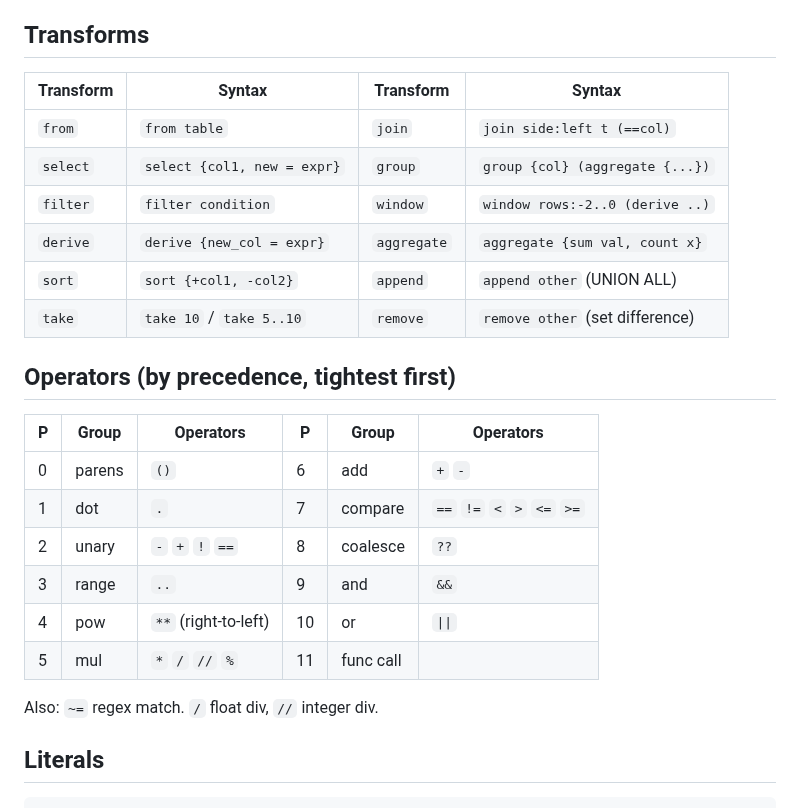
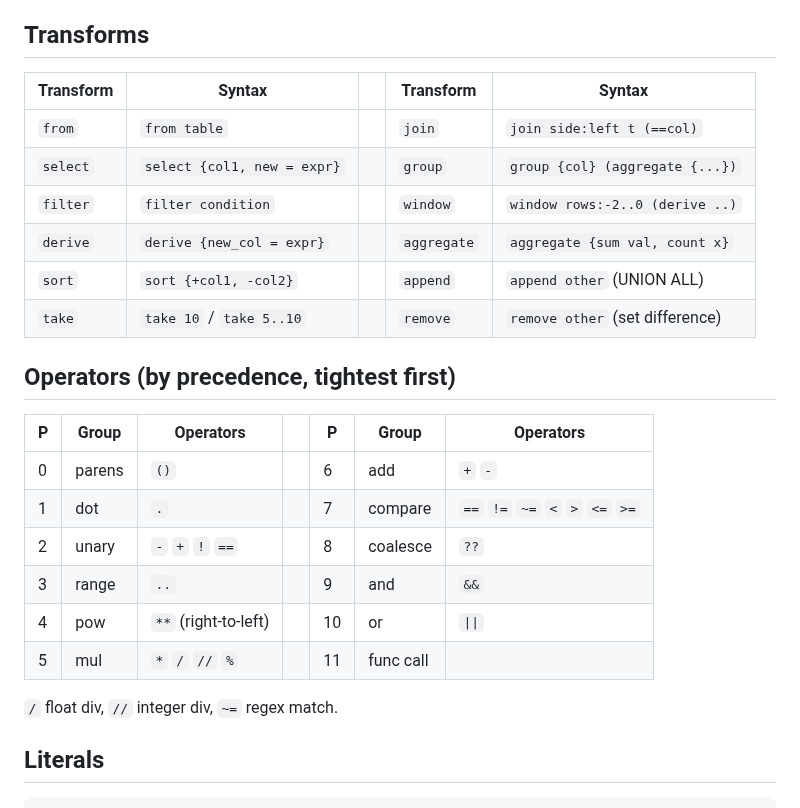
Before and after one commit to co-dh/Tc, a Markdown page: doc/prql-cheat-sheet.md, the part around the change. GitHub-like rendering.

Commit message:
Add empty separator columns to 2-col tables, move ~= to compare row
Co-Authored-By: Claude Opus 4.6 <noreply@anthropic.com>

````diff
--- a/doc/prql-cheat-sheet.md
+++ b/doc/prql-cheat-sheet.md
@@ -1,24 +1,24 @@
 # PRQL Cheat Sheet
 `from t | filter x > 0 | select {a, b} | sort {-a} | take 10` — pipe `|` chains transforms; newlines also work.
 ## Transforms
-| Transform   | Syntax                            | Transform   | Syntax                           |
-|------------ |--------                           |------------ |--------                          |
-| `from`      | `from table`                      | `join`      | `join side:left t (==col)`       |
-| `select`    | `select {col1, new = expr}`       | `group`     | `group {col} (aggregate {...})`  |
-| `filter`    | `filter condition`                | `window`    | `window rows:-2..0 (derive ..)`  |
-| `derive`    | `derive {new_col = expr}`         | `aggregate` | `aggregate {sum val, count x}`   |
-| `sort`      | `sort {+col1, -col2}`             | `append`    | `append other` (UNION ALL)       |
-| `take`      | `take 10` / `take 5..10`          | `remove`    | `remove other` (set difference)  |
+| Transform   | Syntax                            || Transform   | Syntax                           |
+|------------ |--------                           |--|------------ |--------                          |
+| `from`      | `from table`                      || `join`      | `join side:left t (==col)`       |
+| `select`    | `select {col1, new = expr}`       || `group`     | `group {col} (aggregate {...})`  |
+| `filter`    | `filter condition`                || `window`    | `window rows:-2..0 (derive ..)`  |
+| `derive`    | `derive {new_col = expr}`         || `aggregate` | `aggregate {sum val, count x}`   |
+| `sort`      | `sort {+col1, -col2}`             || `append`    | `append other` (UNION ALL)       |
+| `take`      | `take 10` / `take 5..10`          || `remove`    | `remove other` (set difference)  |
 ## Operators (by precedence, tightest first)
-| P  | Group     | Operators                   | P  | Group    | Operators                    |
-|--- |---------- |-----------                  |--- |--------- |-----------                   |
-| 0  | parens    | `()`                        | 6  | add      | `+` `-`                      |
-| 1  | dot       | `.`                         | 7  | compare  | `==` `!=` `<` `>` `<=` `>=` |
-| 2  | unary     | `-` `+` `!` `==`            | 8  | coalesce | `??`                         |
-| 3  | range     | `..`                        | 9  | and      | `&&`                         |
-| 4  | pow       | `**` (right-to-left)        | 10 | or       | `\|\|`                       |
-| 5  | mul       | `*` `/` `//` `%`            | 11 | func call|                              |
-Also: `~=` regex match. `/` float div, `//` integer div.
+| P  | Group     | Operators                        || P  | Group    | Operators                    |
+|--- |---------- |-----------                       |--|--- |--------- |-----------                   |
+| 0  | parens    | `()`                             || 6  | add      | `+` `-`                      |
+| 1  | dot       | `.`                              || 7  | compare  | `==` `!=` `~=` `<` `>` `<=` `>=` |
+| 2  | unary     | `-` `+` `!` `==`                 || 8  | coalesce | `??`                         |
+| 3  | range     | `..`                             || 9  | and      | `&&`                         |
+| 4  | pow       | `**` (right-to-left)             || 10 | or       | `\|\|`                       |
+| 5  | mul       | `*` `/` `//` `%`                 || 11 | func call|                              |
+`/` float div, `//` integer div, `~=` regex match.
 ## Literals
 ```
 42  5_000_000  3.14  5e9  0xff  0b1010  0o77     # numbers
````
